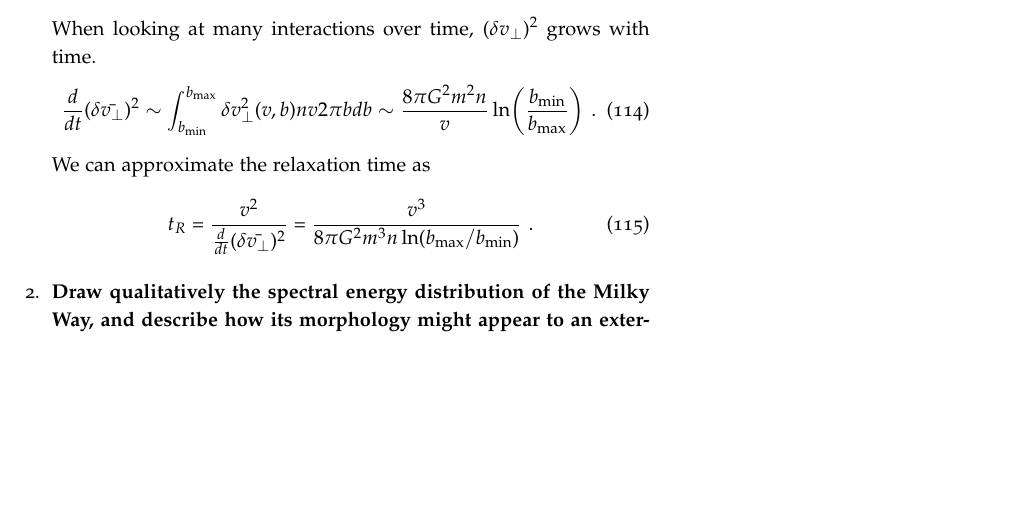
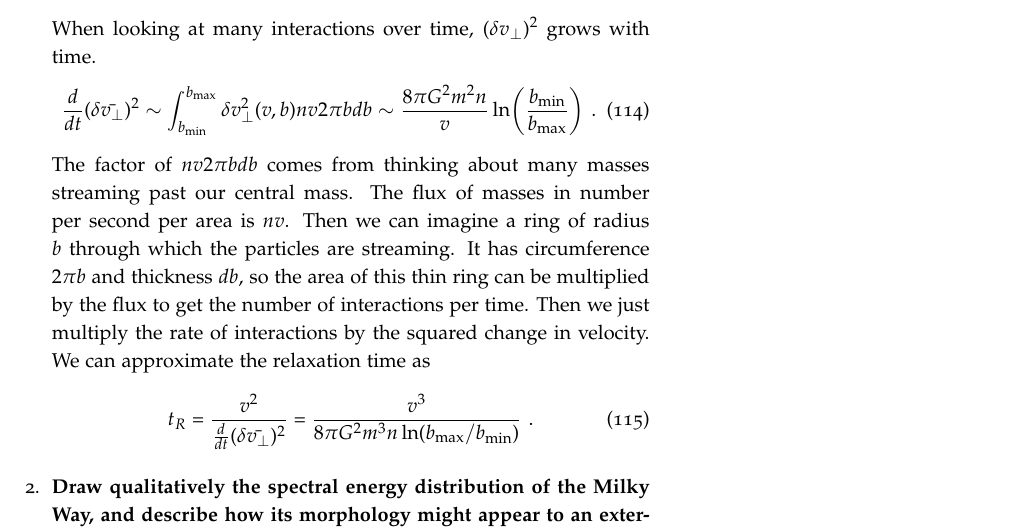
Before and after one commit to mweastwood/QualReview, a LaTeX document (review.tex, which reads galaxies.tex): part of page 34 of 38, cut so that both start at the same text, the shorter picture padded with empty space. Compiled offline with pdfLaTeX.

Commit message:
io added some two-body relaxation stuff to galaxies

```diff
--- a/galaxies.tex
+++ b/galaxies.tex
@@ -13,7 +13,7 @@ galaxies suck!!!!
       \begin{equation}
       \frac{d}{dt}(\delta \bar{v_\perp})^2 \sim \int^{b_{\rm max}}_{b_{\rm min}}\delta v_\perp^2(v,b) n v 2 \pi b db \sim \frac{8 \pi G^2 m^2 n}{v} \ln \biggl( \frac{b_{\rm min}}{b_{\rm max}} \biggr) \,\, .
       \end{equation}
-      We can approximate the relaxation time as
+      The factor of $n v 2 \pi b db$ comes from thinking about many masses streaming past our central mass. The flux of masses in number per second per area is $nv$. Then we can imagine a ring of radius $b$ through which the particles are streaming. It has circumference $2 \pi b$ and thickness $db$, so the area of this thin ring can be multiplied by the flux to get the number of interactions per time. Then we just multiply the rate of interactions by the squared change in velocity. We can approximate the relaxation time as
       \begin{equation}
       t_R = \frac{v^2}{\frac{d}{dt}(\delta \bar{v_\perp})^2} = \frac{v^3}{8 \pi G^2 m^3 n \ln(b_{\rm max}/b_{\rm min})} \,\,.
       \end{equation}
```
